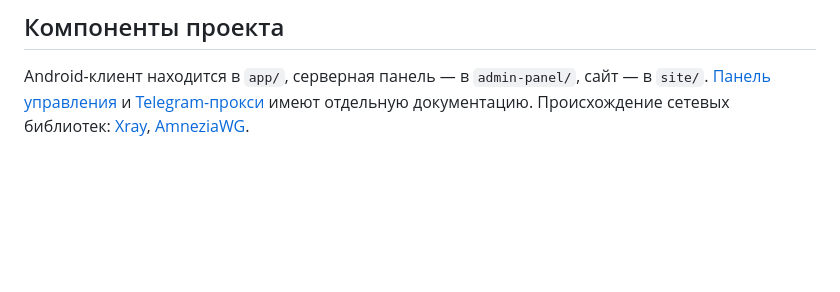
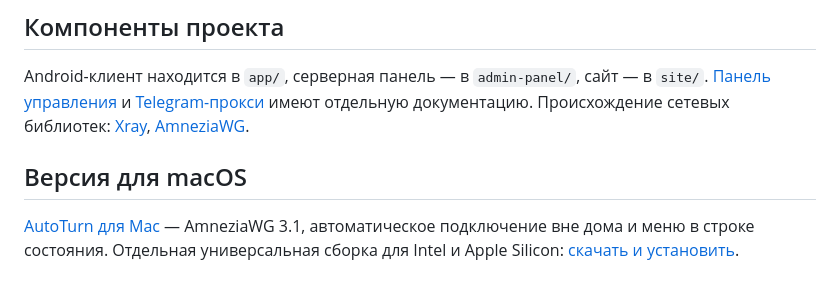
Before and after one commit to cveloy102/autoturn-vpn, a Markdown page: README.md, the part around the change. Drawn GitHub-style; blank space fills up the shorter version.

Commit message:
Link separate native macOS client and installation page

```diff
--- a/README.md
+++ b/README.md
@@ -67,3 +67,7 @@ AutoTurn — клиент: для работы нужен собственный
 ## Компоненты проекта
 
 Android-клиент находится в `app/`, серверная панель — в `admin-panel/`, сайт — в `site/`. [Панель управления](admin-panel/README.md) и [Telegram-прокси](admin-panel/relay/README.md) имеют отдельную документацию. Происхождение сетевых библиотек: [Xray](app/libs/ORIGIN.md), [AmneziaWG](third_party/amneziawg-tunnel/ORIGIN.md).
+
+## Версия для macOS
+
+[AutoTurn для Mac](https://github.com/cveloy102/autoturn-macos) — AmneziaWG 3.1, автоматическое подключение вне дома и меню в строке состояния. Отдельная универсальная сборка для Intel и Apple Silicon: [скачать и установить](https://cveloy102.github.io/autoturn-macos/).
```
